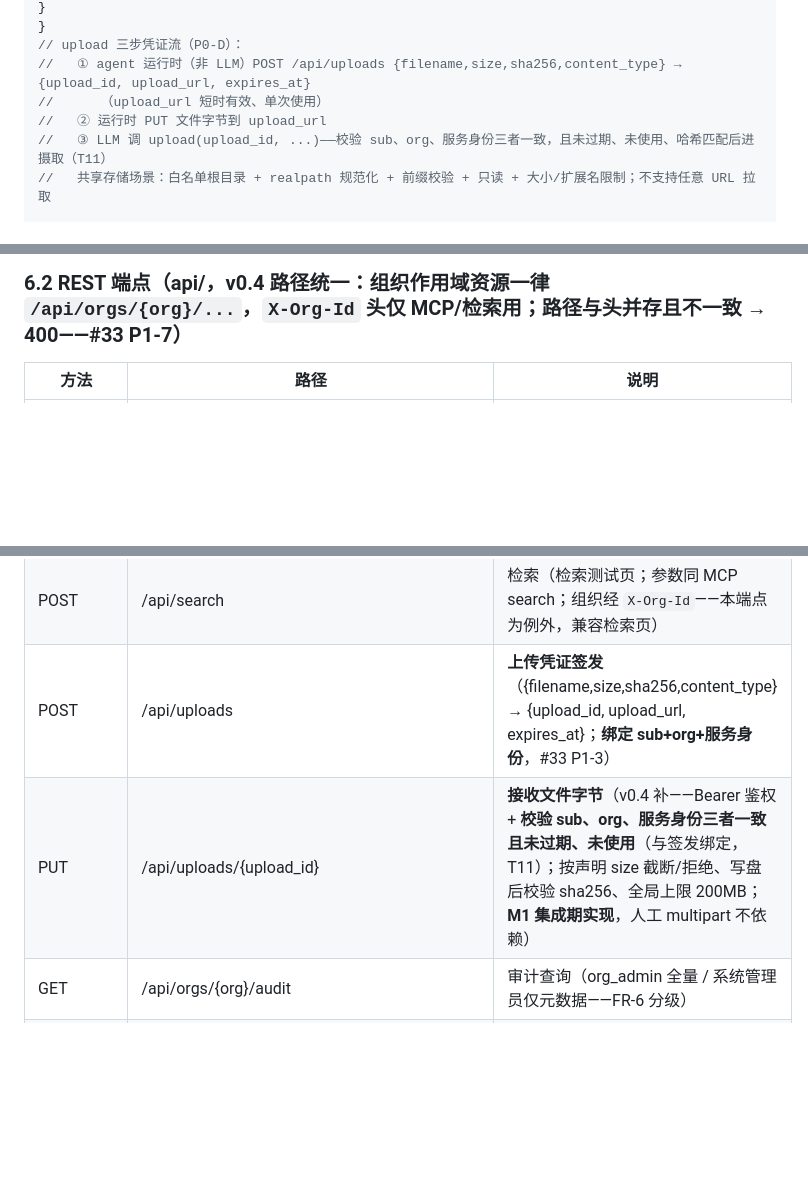
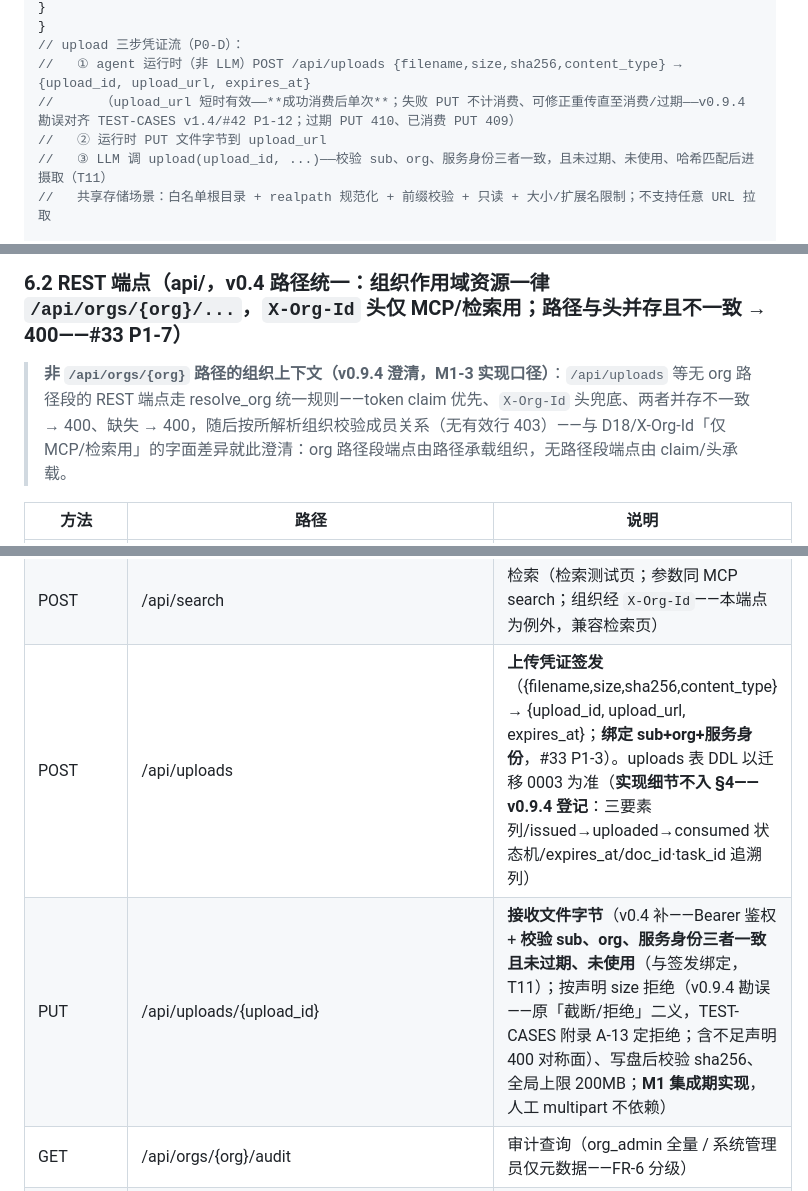
Before and after one commit to yq3/knowledge-lattice, a Markdown page: docs/design.md, 3 parts joined by grey strips. Drawn GitHub-style; blank space fills up the shorter version.

Commit message:
[task-knowledge-lattice-m1-3] R2: docs 勘误批（交付批——design v0.9.4 L1080 单次使用措辞勘误 + uploads DDL 登记口径 + D18 claim-first 澄清 + requirements 联动 + known-gaps G-12——Committer 裁定、用户确认交付）

```diff
--- a/docs/design.md
+++ b/docs/design.md
@@ -1077,7 +1077,7 @@ SELECT e.id, e.type, e.key, e.name, MIN(w.depth) AS depth, GROUP_CONCAT(DISTINCT
 }
 // upload 三步凭证流（P0-D）：
 //   ① agent 运行时（非 LLM）POST /api/uploads {filename,size,sha256,content_type} → {upload_id, upload_url, expires_at}
-//      （upload_url 短时有效、单次使用）
+//      （upload_url 短时有效——**成功消费后单次**；失败 PUT 不计消费、可修正重传直至消费/过期——v0.9.4 勘误对齐 TEST-CASES v1.4/#42 P1-12；过期 PUT 410、已消费 PUT 409）
 //   ② 运行时 PUT 文件字节到 upload_url
 //   ③ LLM 调 upload(upload_id, ...)——校验 sub、org、服务身份三者一致，且未过期、未使用、哈希匹配后进摄取（T11）
 //   共享存储场景：白名单根目录 + realpath 规范化 + 前缀校验 + 只读 + 大小/扩展名限制；不支持任意 URL 拉取
@@ -1106,6 +1106,8 @@ SELECT e.id, e.type, e.key, e.name, MIN(w.depth) AS depth, GROUP_CONCAT(DISTINCT
 纪律：检索参数（权重/阈值/召回窗口）服务端固定，不暴露给 LLM（ragflow 反面教训）；`top_k ≤ 20` 服务端硬上限；工具描述动态注入的库/维度概况与一切统计**按调用者权限计算**（不可见文档的存在与数量不泄露）；`search` 返回块带 `source` 字段（agent 代传内容可识别——prompt injection 防御前置）。
 
 ### 6.2 REST 端点（api/，v0.4 路径统一：**组织作用域资源一律 `/api/orgs/{org}/...`**，`X-Org-Id` 头仅 MCP/检索用；路径与头并存且不一致 → 400——#33 P1-7）
+
+> **非 `/api/orgs/{org}` 路径的组织上下文（v0.9.4 澄清，M1-3 实现口径）**：`/api/uploads` 等无 org 路径段的 REST 端点走 resolve_org 统一规则——token claim 优先、`X-Org-Id` 头兜底、两者并存不一致 → 400、缺失 → 400，随后按所解析组织校验成员关系（无有效行 403）——与 D18/X-Org-Id「仅 MCP/检索用」的字面差异就此澄清：org 路径段端点由路径承载组织，无路径段端点由 claim/头承载。
 
 | 方法 | 路径 | 说明 |
 |---|---|---|
@@ -1137,8 +1139,8 @@ SELECT e.id, e.type, e.key, e.name, MIN(w.depth) AS depth, GROUP_CONCAT(DISTINCT
 | POST | /api/orgs/{org}/semantic/yaml/webhook | Git 合并后的回调（校验签名；服务身份）→ 投递 yaml 合并 + 构建 |
 | GET | /api/orgs/{org}/semantic/builds · sync-runs | 构建记录 / 同步记录与冲突报告（`semantic:admin`） |
 | POST | /api/search | 检索（检索测试页；参数同 MCP search；组织经 `X-Org-Id`——本端点为例外，兼容检索页） |
-| POST | /api/uploads | **上传凭证签发**（{filename,size,sha256,content_type} → {upload_id, upload_url, expires_at}；**绑定 sub+org+服务身份**，#33 P1-3） |
-| PUT | /api/uploads/{upload_id} | **接收文件字节**（v0.4 补——Bearer 鉴权 + **校验 sub、org、服务身份三者一致且未过期、未使用**（与签发绑定，T11）；按声明 size 截断/拒绝、写盘后校验 sha256、全局上限 200MB；**M1 集成期实现**，人工 multipart 不依赖） |
+| POST | /api/uploads | **上传凭证签发**（{filename,size,sha256,content_type} → {upload_id, upload_url, expires_at}；**绑定 sub+org+服务身份**，#33 P1-3）。uploads 表 DDL 以迁移 0003 为准（**实现细节不入 §4——v0.9.4 登记**：三要素列/issued→uploaded→consumed 状态机/expires_at/doc_id·task_id 追溯列） |
+| PUT | /api/uploads/{upload_id} | **接收文件字节**（v0.4 补——Bearer 鉴权 + **校验 sub、org、服务身份三者一致且未过期、未使用**（与签发绑定，T11）；按声明 size 拒绝（v0.9.4 勘误——原「截断/拒绝」二义，TEST-CASES 附录 A-13 定拒绝；含不足声明 400 对称面）、写盘后校验 sha256、全局上限 200MB；**M1 集成期实现**，人工 multipart 不依赖） |
 | GET | /api/orgs/{org}/audit | 审计查询（org_admin 全量 / 系统管理员仅元数据——FR-6 分级） |
 | POST | /api/dev/token | 签发静态 token（**仅 dev/test 配置注册该路由，生产环境 404**——P1-7；只能给自己签或系统管理员签发） |
 
```
Also changed, not shown: other parts of docs/design.md (+1 -1 lines), docs/known-gaps.md (+9 -0 lines), docs/requirements.md (+2 -2 lines).
